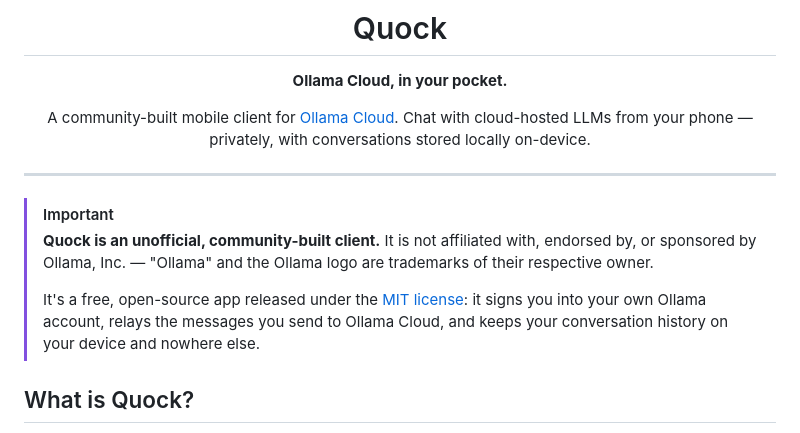
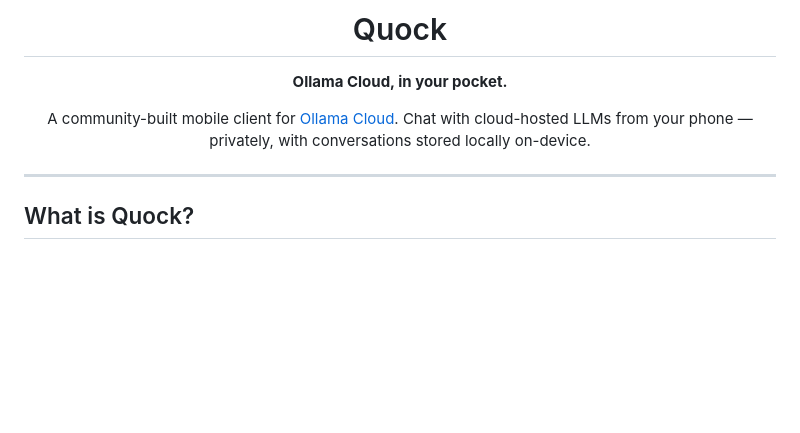
Before and after one commit to matteocelani/quock, a Markdown page: README.md, the part around the change. GitHub-like rendering; blank space fills up the shorter version.

Commit message:
docs(readme): remove redundant disclaimer callout
- The top IMPORTANT block repeated non-affiliation and license details already stated in Resources and License sections.
- Streamlines the public README intro now that the repo is live.

Co-authored-by: Cursor <cursoragent@cursor.com>

```diff
--- a/README.md
+++ b/README.md
@@ -14,11 +14,6 @@ A community-built mobile client for [Ollama Cloud](https://ollama.com). Chat wit
 </div>
 
 ---
-
-> [!IMPORTANT]
-> **Quock is an unofficial, community-built client.** It is not affiliated with, endorsed by, or sponsored by Ollama, Inc. — "Ollama" and the Ollama logo are trademarks of their respective owner.
->
-> It's a free, open-source app released under the [MIT license](./LICENSE): it signs you into your own Ollama account, relays the messages you send to Ollama Cloud, and keeps your conversation history on your device and nowhere else.
 
 ## What is Quock?
 
```
